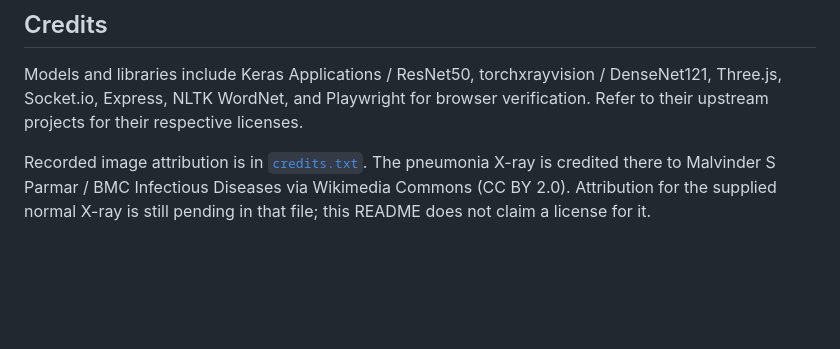
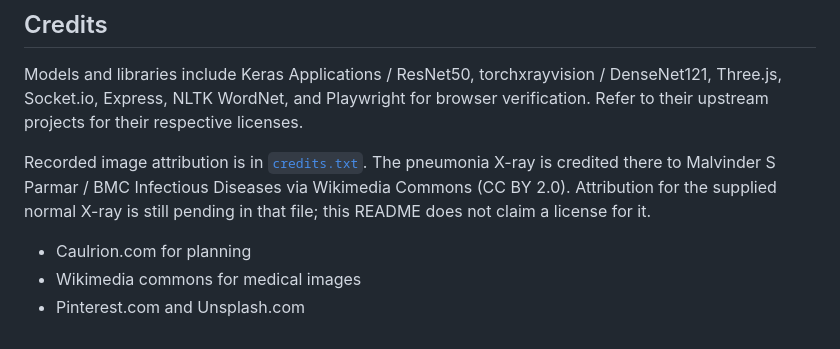
Before and after one commit to regulusaa/stark-knighthacks, a Markdown page: README.md, the part around the change. Rendered like a GitHub page; blank space fills up the shorter version.

Commit message:
Update README with additional attribution sources
Added sources for planning and image resources.

```diff
--- a/README.md
+++ b/README.md
@@ -91,3 +91,7 @@ To regenerate assets, use `python -m pipeline.run` in an environment with the pi
 Models and libraries include Keras Applications / ResNet50, torchxrayvision / DenseNet121, Three.js, Socket.io, Express, NLTK WordNet, and Playwright for browser verification. Refer to their upstream projects for their respective licenses.
 
 Recorded image attribution is in [`credits.txt`](credits.txt). The pneumonia X-ray is credited there to Malvinder S Parmar / BMC Infectious Diseases via Wikimedia Commons (CC BY 2.0). Attribution for the supplied normal X-ray is still pending in that file; this README does not claim a license for it.
+
+- Caulrion.com for planning
+- Wikimedia commons for medical images
+- Pinterest.com and Unsplash.com
```
